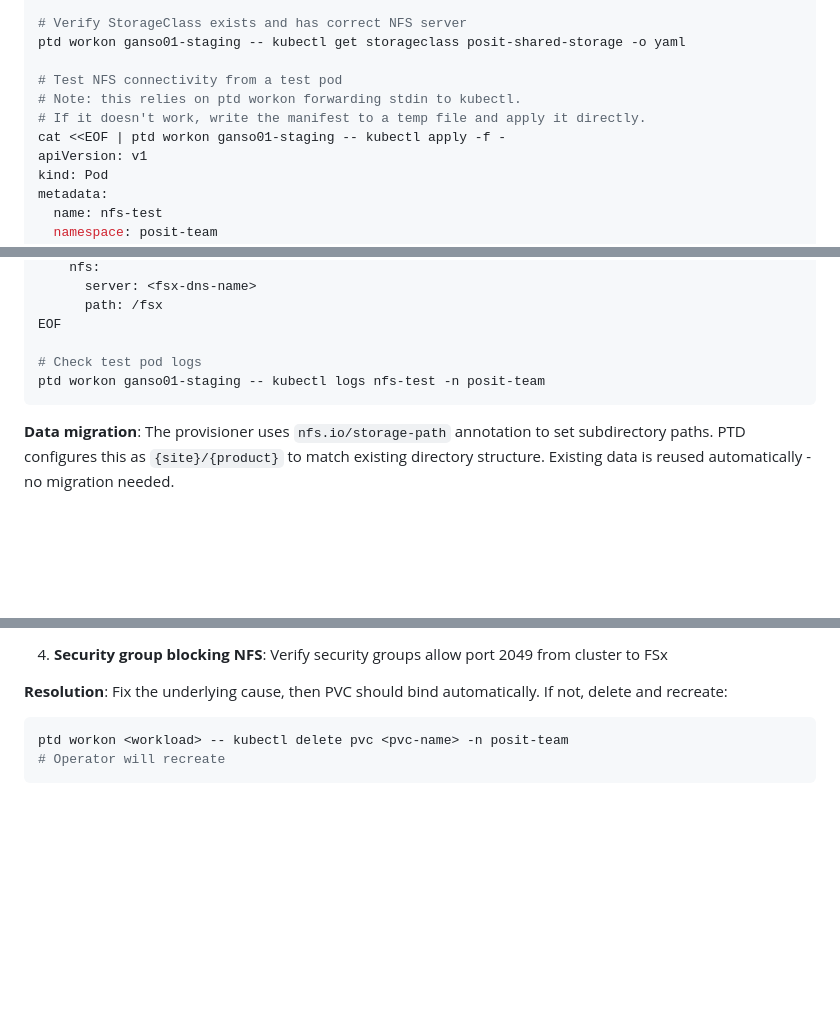
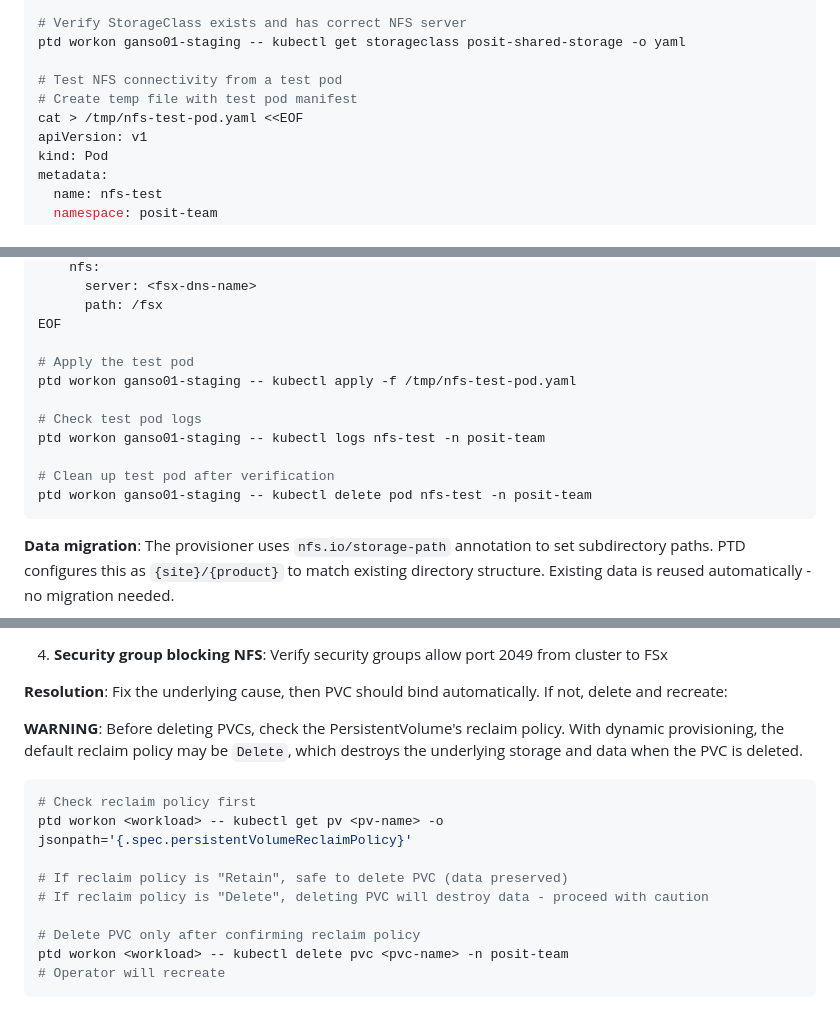
Before and after one commit to posit-dev/team-operator, a Markdown page: docs/guides/cloud-agnostic-migration.md, 3 parts joined by grey strips. GitHub-like rendering; blank space fills up the shorter version.

Commit message:
fix: address review findings on migration runbook

````diff
--- a/docs/guides/cloud-agnostic-migration.md
+++ b/docs/guides/cloud-agnostic-migration.md
@@ -300,9 +304,8 @@ ptd workon ganso01-staging -- kubectl logs -n kube-system -l app=nfs-subdir-exte
 ptd workon ganso01-staging -- kubectl get storageclass posit-shared-storage -o yaml
 
 # Test NFS connectivity from a test pod
-# Note: this relies on ptd workon forwarding stdin to kubectl.
-# If it doesn't work, write the manifest to a temp file and apply it directly.
-cat <<EOF | ptd workon ganso01-staging -- kubectl apply -f -
+# Create temp file with test pod manifest
+cat > /tmp/nfs-test-pod.yaml <<EOF
 apiVersion: v1
 kind: Pod
 metadata:
@@ -323,8 +326,14 @@ spec:
       path: /fsx
 EOF
 
+# Apply the test pod
+ptd workon ganso01-staging -- kubectl apply -f /tmp/nfs-test-pod.yaml
+
 # Check test pod logs
 ptd workon ganso01-staging -- kubectl logs nfs-test -n posit-team
+
+# Clean up test pod after verification
+ptd workon ganso01-staging -- kubectl delete pod nfs-test -n posit-team
 ```
 
 **Data migration**: The provisioner uses `nfs.io/storage-path` annotation to set subdirectory paths. PTD configures this as `{site}/{product}` to match existing directory structure. Existing data is reused automatically - no migration needed.
@@ -743,7 +756,17 @@ ptd workon <workload> -- kubectl describe pvc <pvc-name> -n posit-team
 4. **Security group blocking NFS**: Verify security groups allow port 2049 from cluster to FSx
 
 **Resolution**: Fix the underlying cause, then PVC should bind automatically. If not, delete and recreate:
+
+**WARNING**: Before deleting PVCs, check the PersistentVolume's reclaim policy. With dynamic provisioning, the default reclaim policy may be `Delete`, which destroys the underlying storage and data when the PVC is deleted.
+
 ```bash
+# Check reclaim policy first
+ptd workon <workload> -- kubectl get pv <pv-name> -o jsonpath='{.spec.persistentVolumeReclaimPolicy}'
+
+# If reclaim policy is "Retain", safe to delete PVC (data preserved)
+# If reclaim policy is "Delete", deleting PVC will destroy data - proceed with caution
+
+# Delete PVC only after confirming reclaim policy
 ptd workon <workload> -- kubectl delete pvc <pvc-name> -n posit-team
 # Operator will recreate
 ```
````
Also changed, not shown: other parts of docs/guides/cloud-agnostic-migration.md (+9 -1 lines).
